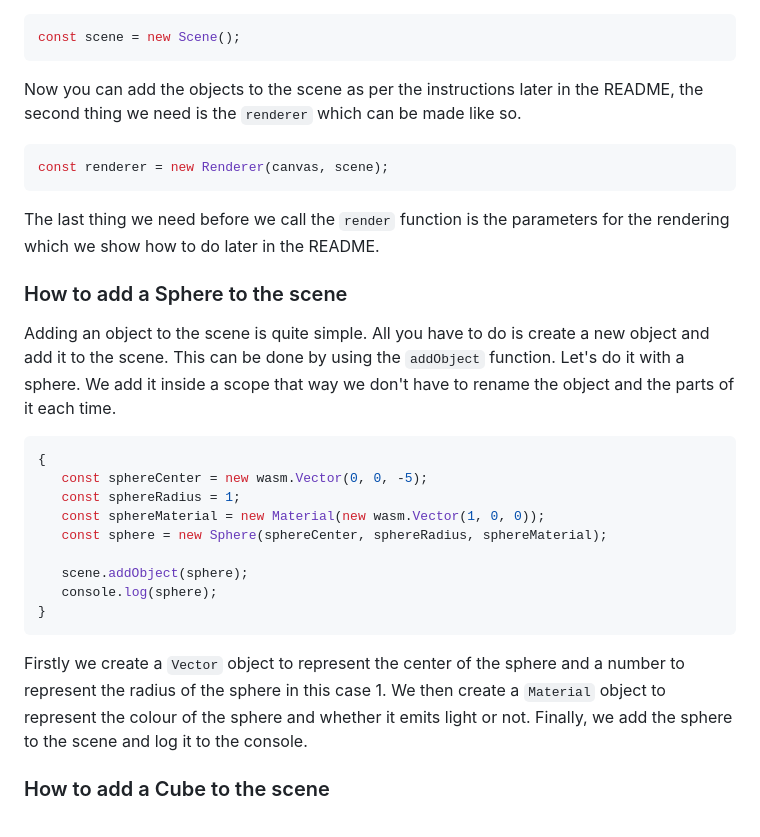
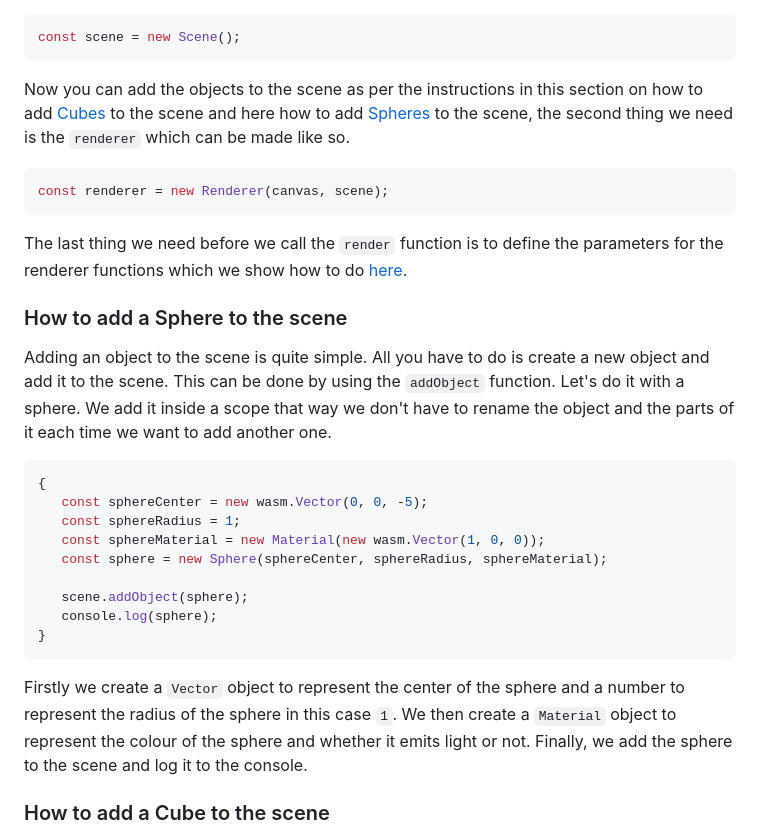
Before and after one commit to Zirconium419122/Photon-ray-tracer, a Markdown page: README.md, the part around the change printed below. Rendered like a GitHub page.

Commit message:
Add links to the README for more clarity and ease of navigation

````diff
--- a/README.md
+++ b/README.md
@@ -67,15 +67,15 @@ We need three things to render the scene the first is the `scene` which can be c
 ```javascript
 const scene = new Scene();
 ```
-Now you can add the objects to the scene as per the instructions later in the README, the second thing we need is the `renderer` which can be made like so.
+Now you can add the objects to the scene as per the instructions in this section on how to add [Cubes](#how-to-add-a-cube-to-the-scene) to the scene and here how to add [Spheres](#how-to-add-a-sphere-to-the-scene) to the scene, the second thing we need is the `renderer` which can be made like so.
 ```javascript
 const renderer = new Renderer(canvas, scene);
 ```
-The last thing we need before we call the `render` function is the parameters for the rendering which we show how to do later in the README.
+The last thing we need before we call the `render` function is to define the parameters for the renderer functions which we show how to do [here](#how-to-change-the-parameters-of-the-renderer).
 
 ### How to add a Sphere to the scene
 
-Adding an object to the scene is quite simple. All you have to do is create a new object and add it to the scene. This can be done by using the `addObject` function. Let's do it with a sphere. We add it inside a scope that way we don't have to rename the object and the parts of it each time.
+Adding an object to the scene is quite simple. All you have to do is create a new object and add it to the scene. This can be done by using the `addObject` function. Let's do it with a sphere. We add it inside a scope that way we don't have to rename the object and the parts of it each time we want to add another one.
 ```javascript
 {
    const sphereCenter = new wasm.Vector(0, 0, -5);
@@ -87,7 +87,7 @@ Adding an object to the scene is quite simple. All you have to do is create a ne
    console.log(sphere);
 }
 ```
-Firstly we create a `Vector` object to represent the center of the sphere and a number to represent the radius of the sphere in this case 1. We then create a `Material` object to represent the colour of the sphere and whether it emits light or not. Finally, we add the sphere to the scene and log it to the console.
+Firstly we create a `Vector` object to represent the center of the sphere and a number to represent the radius of the sphere in this case `1`. We then create a `Material` object to represent the colour of the sphere and whether it emits light or not. Finally, we add the sphere to the scene and log it to the console.
 
 
 ### How to add a Cube to the scene
````
Also changed, not shown: other parts of README.md (+3 -3 lines).
